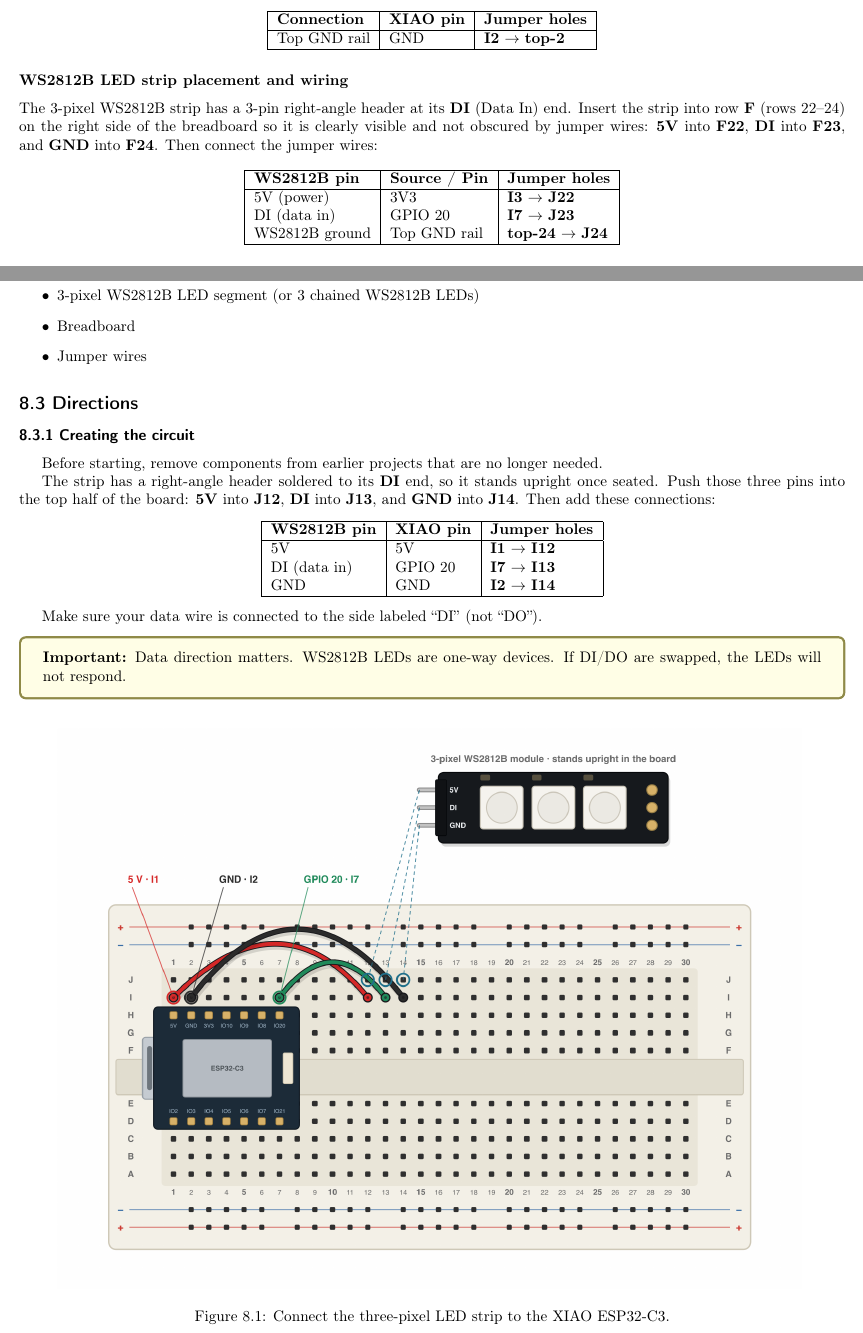
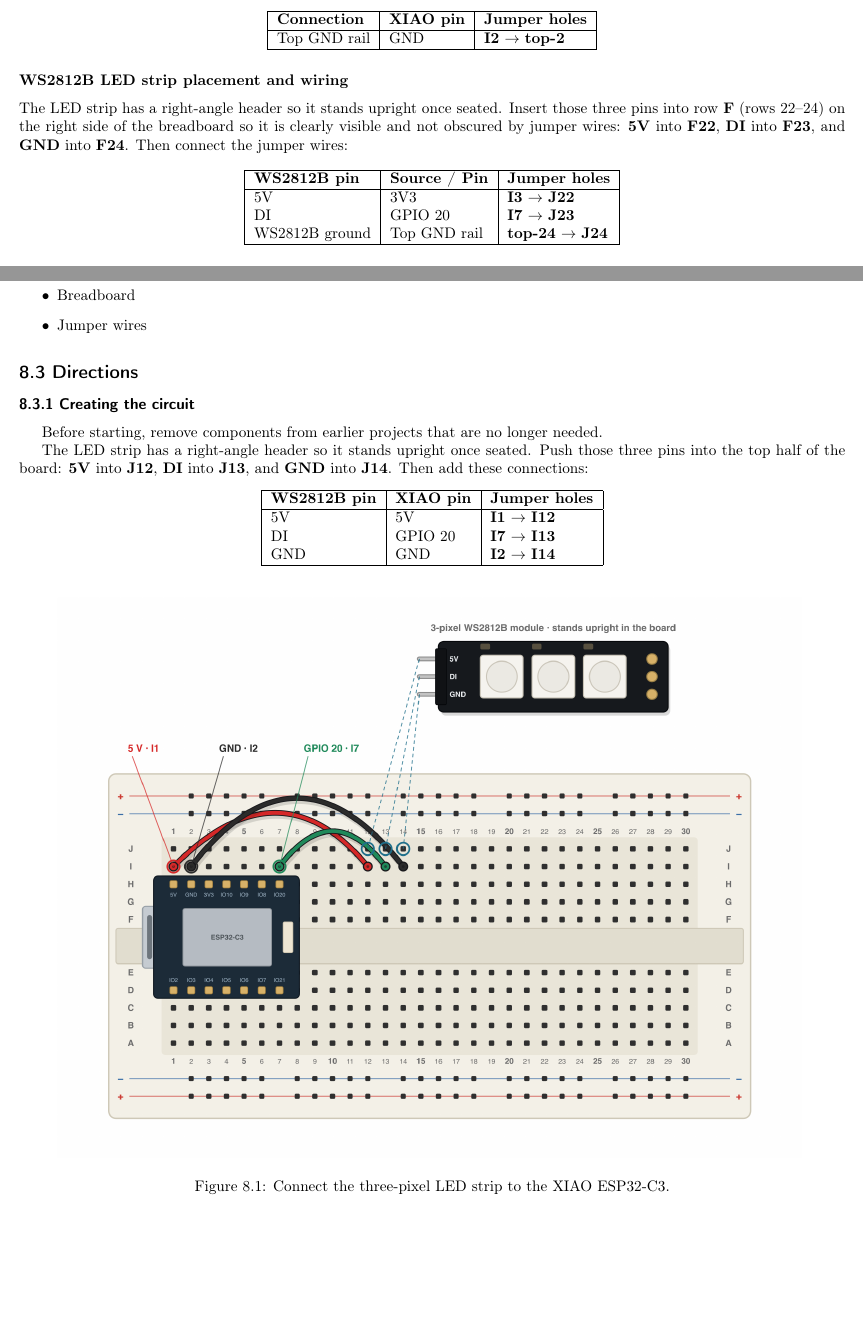
Before and after one commit to NetApp-PTC/YWIT-2026, a LaTeX document (micropython_workshop/project_guide/project_guide.tex, which reads micropython_workshop/project_guide/projects/project_4.tex, micropython_workshop/project_guide/projects/project_5.tex): two parts of pages 26 and 31 of 38, joined at a grey line, cut so that both start at the same text, the shorter picture padded with empty space. Compiled offline with pdfLaTeX.

Commit message:
Wording updates

```diff
--- a/micropython_workshop/project_guide/projects/project_4.tex
+++ b/micropython_workshop/project_guide/projects/project_4.tex
@@ -66,8 +66,8 @@ Because we have multiple components requiring a ground connection, we connect th
 \end{center}
 
 \subsubsection{WS2812B LED strip placement and wiring}
-The 3-pixel WS2812B strip has a 3-pin right-angle header at its \textbf{DI} (Data In) end.
-Insert the strip into row \textbf{F} (rows 22--24) on the right side of the breadboard so it is
+The LED strip has a right-angle header so it stands upright once seated.
+Insert those three pins into row \textbf{F} (rows 22--24) on the right side of the breadboard so it is
 clearly visible and not obscured by jumper wires:
 \textbf{5V} into \bbhole{pixels.header.power}{F22},
 \textbf{DI} into \bbhole{pixels.header.data}{F23}, and
@@ -79,8 +79,8 @@ Then connect the jumper wires:
     \hline
     \textbf{WS2812B pin} & \textbf{Source / Pin} & \textbf{Jumper holes} \\
     \hline
-    \connectionrow{pixels-power}{5V (power)}{3V3}{I3}{J22}
-    \connectionrow{pixels-data}{DI (data in)}{GPIO 20}{I7}{J23}
+    \connectionrow{pixels-power}{5V}{3V3}{I3}{J22}
+    \connectionrow{pixels-data}{DI}{GPIO 20}{I7}{J23}
     WS2812B ground & Top GND rail & \bbhole{jumper.pixels-ground.start}{top-24} $\rightarrow$ \bbhole{jumper.pixels-ground.end}{J24} \\
     \hline
 \end{tabular}
--- a/micropython_workshop/project_guide/projects/project_5.tex
+++ b/micropython_workshop/project_guide/projects/project_5.tex
@@ -22,7 +22,7 @@ By the end, you will have a complete wireless ``mood lamp'' that works without i
 
 \begin{itemize}
     \item Seeed XIAO ESP32-C3 microcontroller
-    \item 3-pixel WS2812B LED segment (or 3 chained WS2812B LEDs)
+    \item 3-pixel WS2812B LED strip
     \item Breadboard
     \item Jumper wires
 \end{itemize}
@@ -32,8 +32,8 @@ By the end, you will have a complete wireless ``mood lamp'' that works without i
 \subsection{Creating the circuit}
 Before starting, remove components from earlier projects that are no longer needed.
 
-The strip has a right-angle header soldered to its \textbf{DI} end, so it stands upright once
-seated. Push those three pins into the top half of the board: \textbf{5V} into
+The LED strip has a right-angle header so it stands upright once seated.
+Push those three pins into the top half of the board: \textbf{5V} into
 \bbhole{pixels.header.power}{J12}, \textbf{DI} into \bbhole{pixels.header.data}{J13}, and
 \textbf{GND} into \bbhole{pixels.header.ground}{J14}. Then add these connections:
 \begin{center}
@@ -42,18 +42,11 @@ seated. Push those three pins into the top half of the board: \textbf{5V} into
     \textbf{WS2812B pin} & \textbf{XIAO pin} & \textbf{Jumper holes} \\
     \hline
     \connectionrow{pixels-power}{5V}{5V}{I1}{I12}
-    \connectionrow{pixels-data}{DI (data in)}{GPIO 20}{I7}{I13}
+    \connectionrow{pixels-data}{DI}{GPIO 20}{I7}{I13}
     \connectionrow{pixels-ground}{GND}{GND}{I2}{I14}
     \hline
 \end{tabular}
 \end{center}
-
-Make sure your data wire is connected to the side labeled ``DI'' (not ``DO'').
-
-\begin{tcolorbox}[colback=yellow!10!white,colframe=yellow!50!black]
-    \textbf{Important:} Data direction matters. WS2812B LEDs are one-way devices.
-    If DI/DO are swapped, the LEDs will not respond.
-\end{tcolorbox}
 
 \begin{figure}[H]
     \centering
```
Also changed, not shown: micropython_workshop/project_guide/projects/project_2.tex (+6 -6 lines), micropython_workshop/project_guide/projects/project_4.tex (2 more changed lines), 1 other file.
